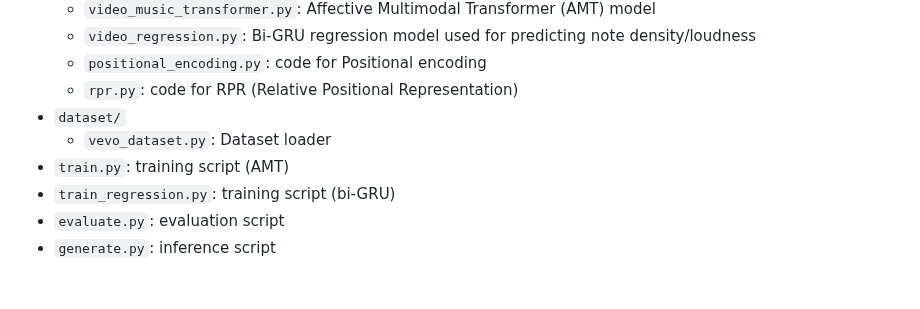
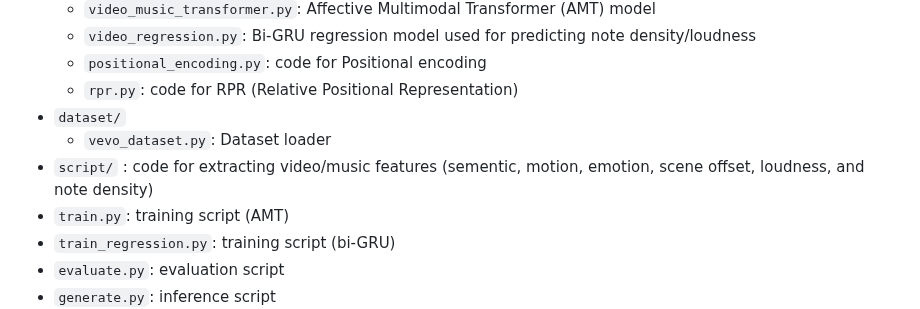
Before and after one commit to AMAAI-Lab/Video2Music, a Markdown page: README.md, the part around the change. Drawn GitHub-style; blank space fills up the shorter version.

```diff
--- a/README.md
+++ b/README.md
@@ -27,6 +27,7 @@ We propose a novel AI-powered multimodal music generation framework called Video
   * `rpr.py`: code for RPR (Relative Positional Representation)
 * `dataset/`
   * `vevo_dataset.py`: Dataset loader
+* `script/` : code for extracting video/music features (sementic, motion, emotion, scene offset, loudness, and note density)
 * `train.py`: training script (AMT)
 * `train_regression.py`: training script (bi-GRU)
 * `evaluate.py`: evaluation script
```
